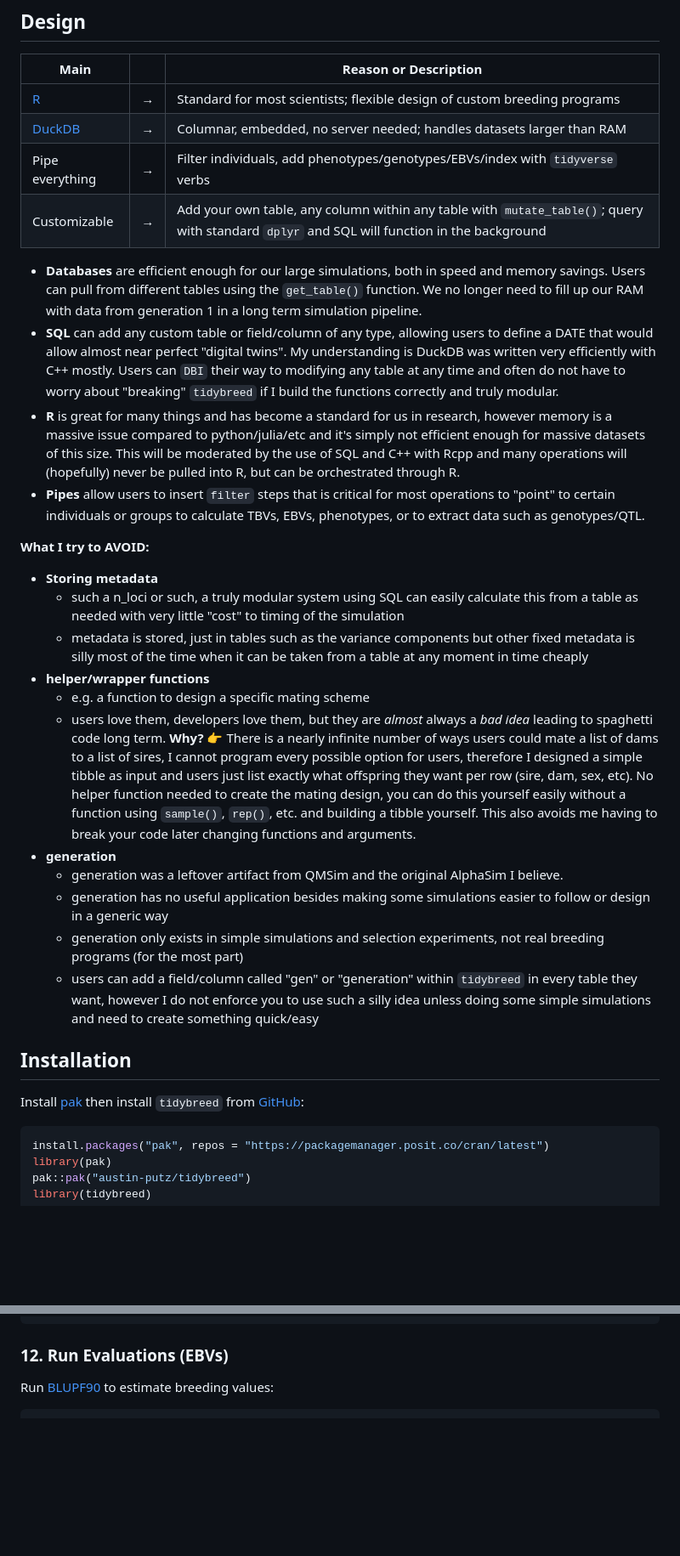
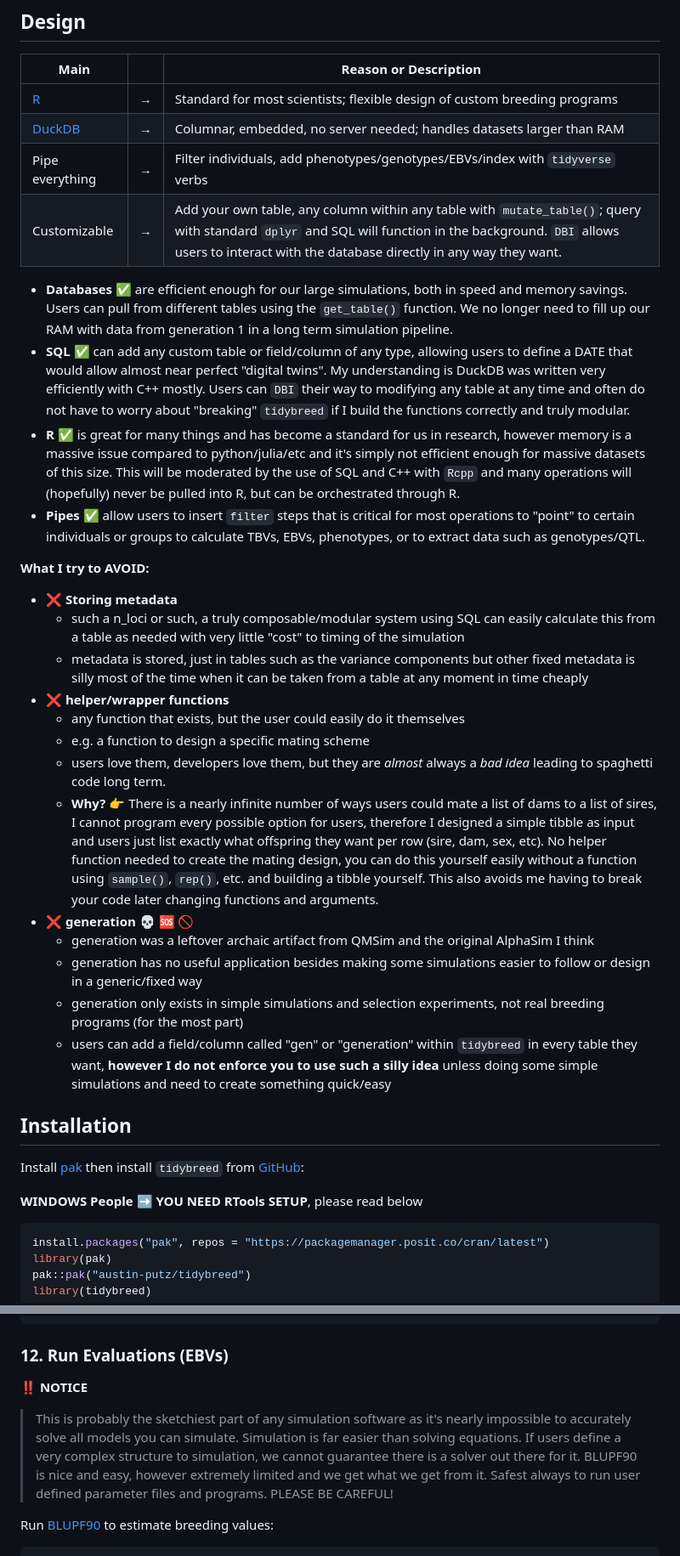
Before and after one commit to austin-putz/tidybreed, a Markdown page: README.md, 2 parts joined by grey strips. Shown at 85% size. Drawn GitHub-style; blank space fills up the shorter version.

````diff
--- a/README.md
+++ b/README.md
@@ -54,30 +74,34 @@ the copyright notice is retained.
 | [R](https://www.r-project.org) | → | Standard for most scientists; flexible design of custom breeding programs |
 | [DuckDB](https://duckdb.org/) | → | Columnar, embedded, no server needed; handles datasets larger than RAM |
 | Pipe everything | → | Filter individuals, add phenotypes/genotypes/EBVs/index with `tidyverse` verbs |
-| Customizable | → | Add your own table, any column within any table with `mutate_table()`; query with standard `dplyr` and SQL will function in the background |
+| Customizable | → | Add your own table, any column within any table with `mutate_table()`; query with standard `dplyr` and SQL will function in the background. `DBI` allows users to interact with the database directly in any way they want. |
 
-- **Databases** are efficient enough for our large simulations, both in speed and memory savings. Users can pull from different tables using the `get_table()` function. We no  longer need to fill up our RAM with data from generation 1 in a long term simulation pipeline.
-- **SQL** can add any custom table or field/column of any type, allowing users to define a DATE that would allow almost near perfect "digital twins". My understanding is DuckDB was written very efficiently with C++ mostly. Users can `DBI` their way to modifying any table at any time and often do not have to worry about "breaking" `tidybreed` if I build the functions correctly and truly modular.
-- **R** is great for many things and has become a standard for us in research, however memory is a massive issue compared to python/julia/etc and it's simply not efficient enough for massive datasets of this size. This will be moderated by the use of SQL and C++ with Rcpp and many operations will (hopefully) never be pulled into R, but can be orchestrated through R.
-- **Pipes** allow users to insert `filter` steps that is critical for most operations to "point" to certain individuals or groups to calculate TBVs, EBVs, phenotypes, or to extract data such as genotypes/QTL.
+- **Databases** :white_check_mark: are efficient enough for our large simulations, both in speed and memory savings. Users can pull from different tables using the `get_table()` function. We no  longer need to fill up our RAM with data from generation 1 in a long term simulation pipeline.
+- **SQL** :white_check_mark: can add any custom table or field/column of any type, allowing users to define a DATE that would allow almost near perfect "digital twins". My understanding is DuckDB was written very efficiently with C++ mostly. Users can `DBI` their way to modifying any table at any time and often do not have to worry about "breaking" `tidybreed` if I build the functions correctly and truly modular.
+- **R** :white_check_mark: is great for many things and has become a standard for us in research, however memory is a massive issue compared to python/julia/etc and it's simply not efficient enough for massive datasets of this size. This will be moderated by the use of SQL and C++ with `Rcpp` and many operations will (hopefully) never be pulled into R, but can be orchestrated through R.
+- **Pipes** :white_check_mark: allow users to insert `filter` steps that is critical for most operations to "point" to certain individuals or groups to calculate TBVs, EBVs, phenotypes, or to extract data such as genotypes/QTL.
 
 **What I try to AVOID:**
 
-- **Storing metadata**
-  - such a n_loci or such, a truly modular system using SQL can easily calculate this from a table as needed with very little "cost" to timing of the simulation
+- :x: **Storing metadata**
+  - such a n_loci or such, a truly composable/modular system using SQL can easily calculate this from a table as needed with very little "cost" to timing of the simulation
   - metadata is stored, just in tables such as the variance components but other fixed metadata is silly most of the time when it can be taken from a table at any moment in time cheaply
-- **helper/wrapper functions**
+- :x: **helper/wrapper functions**
+  - any function that exists, but the user could easily do it themselves
   - e.g. a function to design a specific mating scheme
-  - users love them, developers love them, but they are *almost* always a *bad idea* leading to spaghetti code long term. **Why?** :point_right: There is a nearly infinite number of ways users could mate a list of dams to a list of sires, I cannot program every possible option for users, therefore I designed a simple tibble as input and users just list exactly what offspring they want per row (sire, dam, sex, etc). No helper function needed to create the mating design, you can do this yourself easily without a function using `sample()`, `rep()`, etc. and building a tibble yourself. This also avoids me having to break your code later changing functions and arguments.
-- **generation**
-  - generation was a leftover artifact from QMSim and the original AlphaSim I believe.
-  - generation has no useful application besides making some simulations easier to follow or design in a generic way
+  - users love them, developers love them, but they are *almost* always a *bad idea* leading to spaghetti code long term.
+  - **Why?** :point_right: There is a nearly infinite number of ways users could mate a list of dams to a list of sires, I cannot program every possible option for users, therefore I designed a simple tibble as input and users just list exactly what offspring they want per row (sire, dam, sex, etc). No helper function needed to create the mating design, you can do this yourself easily without a function using `sample()`, `rep()`, etc. and building a tibble yourself. This also avoids me having to break your code later changing functions and arguments.
+- :x: **generation** :skull: :sos: :no_entry_sign:
+  - generation was a leftover archaic artifact from QMSim and the original AlphaSim I think
+  - generation has no useful application besides making some simulations easier to follow or design in a generic/fixed way
   - generation only exists in simple simulations and selection experiments, not real breeding programs (for the most part)
-  - users can add a field/column called "gen" or "generation" within `tidybreed` in every table they want, however I do not enforce you to use such a silly idea unless doing some simple simulations and need to create something quick/easy
+  - users can add a field/column called "gen" or "generation" within `tidybreed` in every table they want, **however I do not enforce you to use such a silly idea** unless doing some simple simulations and need to create something quick/easy
 
 ## Installation
 
 Install [pak](https://pak.r-lib.org/) then install `tidybreed` from [GitHub](https://github.com/austin-putz/tidybreed/):
+
+**WINDOWS People** :arrow_right: **YOU NEED RTools SETUP**, please read below
 
 ```r
 install.packages("pak", repos = "https://packagemanager.posit.co/cran/latest")
@@ -696,6 +729,15 @@ pop |>
 ```
 
 ### 12. Run Evaluations (EBVs)
+
+:bangbang: **NOTICE**
+
+> This is probably the sketchiest part of any simulation software as it's nearly impossible
+> to accurately solve all models you can simulate. Simulation is far easier than solving
+> equations. If users define a very complex structure to simulation, we cannot guarantee
+> there is a solver out there for it. BLUPF90 is nice and easy, however extremely limited
+> and we get what we get from it. Safest always to run user defined parameter files and
+> programs. PLEASE BE CAREFUL!
 
 Run [BLUPF90](https://nce.ads.uga.edu/wiki/doku.php) to estimate breeding values:
 
````
Also changed, not shown: other parts of README.md (+40 -11 lines).
